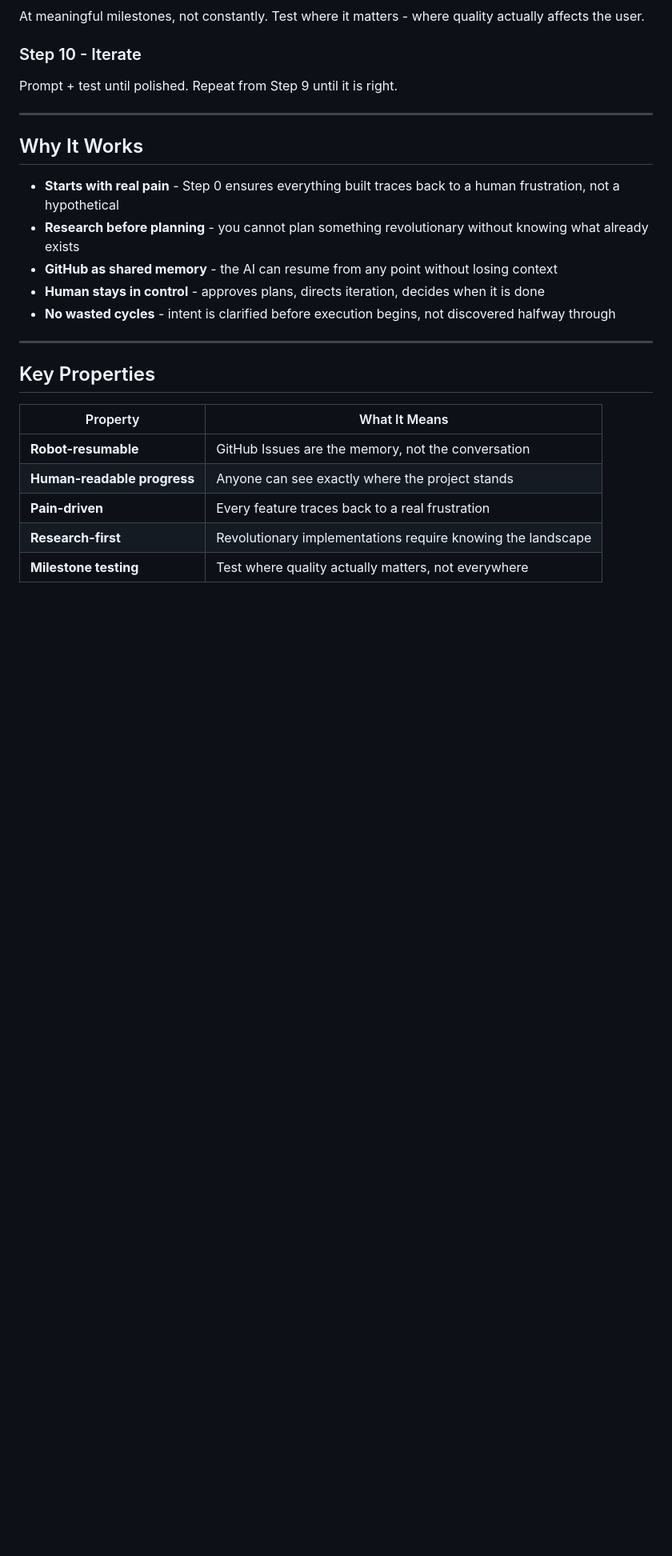
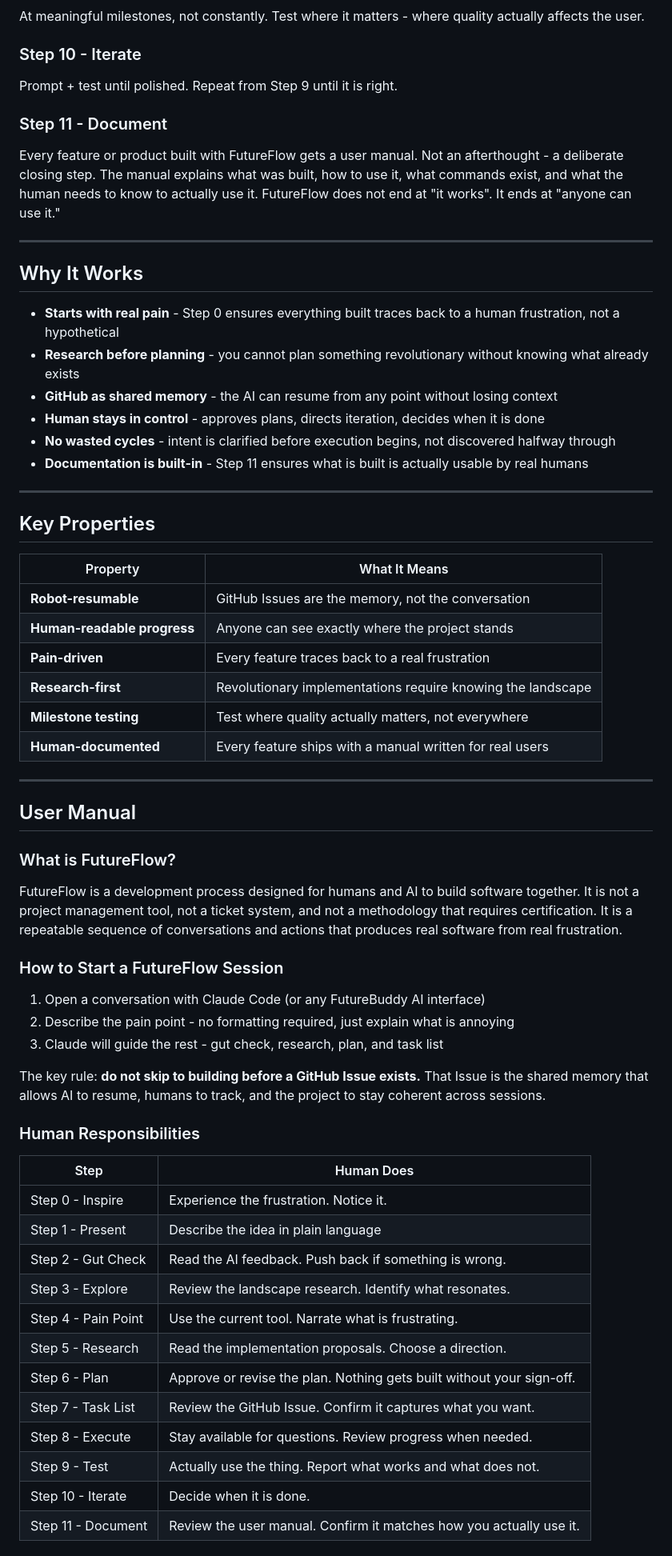
Before and after one commit to 1-Future/FutureBuddy, a Markdown page: FutureFlow.md, the part around one of its changes. Shown at 80% size. Rendered like a GitHub page; blank space fills up the shorter version.

Commit message:
docs: add Step 11 (Document) and User Manual section to FutureFlow

```diff
--- a/FutureFlow.md
+++ b/FutureFlow.md
@@ -41,6 +41,9 @@ At meaningful milestones, not constantly. Test where it matters - where quality
 ### Step 10 - Iterate
 Prompt + test until polished. Repeat from Step 9 until it is right.
 
+### Step 11 - Document
+Every feature or product built with FutureFlow gets a user manual. Not an afterthought - a deliberate closing step. The manual explains what was built, how to use it, what commands exist, and what the human needs to know to actually use it. FutureFlow does not end at "it works". It ends at "anyone can use it."
+
 ---
 
 ## Why It Works
@@ -50,6 +53,7 @@ Prompt + test until polished. Repeat from Step 9 until it is right.
 - **GitHub as shared memory** - the AI can resume from any point without losing context
 - **Human stays in control** - approves plans, directs iteration, decides when it is done
 - **No wasted cycles** - intent is clarified before execution begins, not discovered halfway through
+- **Documentation is built-in** - Step 11 ensures what is built is actually usable by real humans
 
 ---
 
@@ -62,3 +66,38 @@ Prompt + test until polished. Repeat from Step 9 until it is right.
 | **Pain-driven** | Every feature traces back to a real frustration |
 | **Research-first** | Revolutionary implementations require knowing the landscape |
 | **Milestone testing** | Test where quality actually matters, not everywhere |
+| **Human-documented** | Every feature ships with a manual written for real users |
+
+---
+
+## User Manual
+
+### What is FutureFlow?
+
+FutureFlow is a development process designed for humans and AI to build software together. It is not a project management tool, not a ticket system, and not a methodology that requires certification. It is a repeatable sequence of conversations and actions that produces real software from real frustration.
+
+### How to Start a FutureFlow Session
+
+1. Open a conversation with Claude Code (or any FutureBuddy AI interface)
+2. Describe the pain point - no formatting required, just explain what is annoying
+3. Claude will guide the rest - gut check, research, plan, and task list
+
+The key rule: **do not skip to building before a GitHub Issue exists.** That Issue is the shared memory that allows AI to resume, humans to track, and the project to stay coherent across sessions.
+
+### Human Responsibilities
+
+| Step | Human Does |
+|---|---|
+| Step 0 - Inspire | Experience the frustration. Notice it. |
+| Step 1 - Present | Describe the idea in plain language |
+| Step 2 - Gut Check | Read the AI feedback. Push back if something is wrong. |
+| Step 3 - Explore | Review the landscape research. Identify what resonates. |
+| Step 4 - Pain Point | Use the current tool. Narrate what is frustrating. |
+| Step 5 - Research | Read the implementation proposals. Choose a direction. |
+| Step 6 - Plan | Approve or revise the plan. Nothing gets built without your sign-off. |
+| Step 7 - Task List | Review the GitHub Issue. Confirm it captures what you want. |
+| Step 8 - Execute | Stay available for questions. Review progress when needed. |
+| Step 9 - Test | Actually use the thing. Report what works and what does not. |
+| Step 10 - Iterate | Decide when it is done. |
+| Step 11 - Document | Review the user manual. Confirm it matches how you actually use it. |
+
```
Also changed, not shown: other parts of FutureFlow.md (+46 -0 lines).
